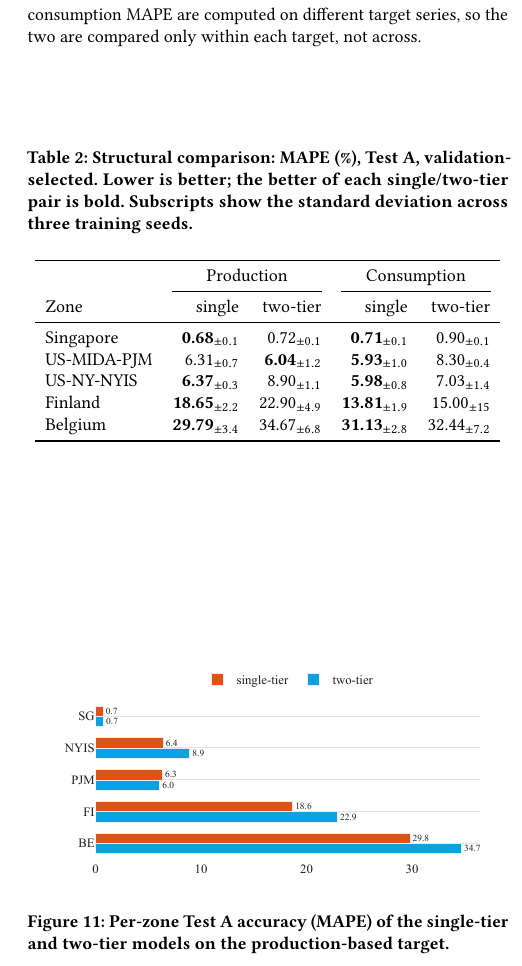
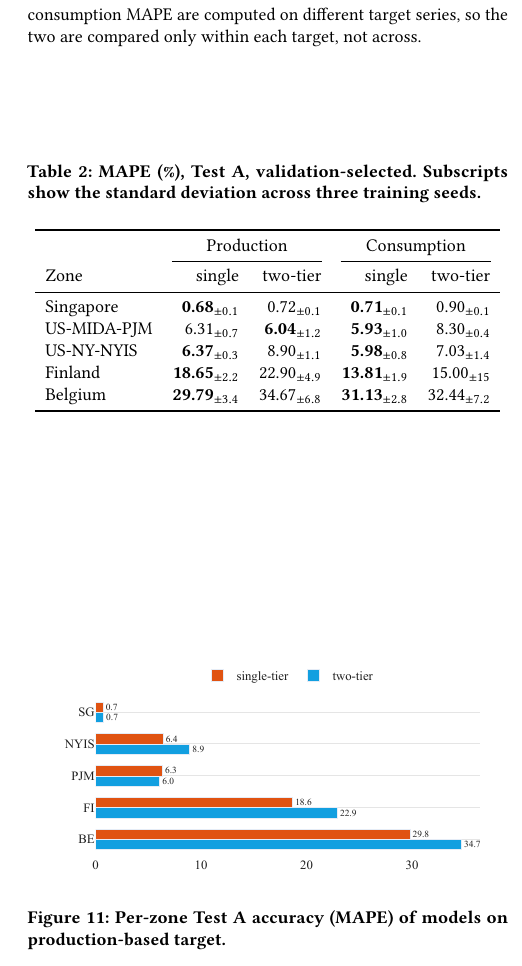
Before and after one commit to nicolaswilches/carbon-intensity-forecast, a LaTeX paper (reports/report/report.tex): part of one column of page 8 of 12, cut so that both start at the same text. Compiled offline with pdfLaTeX.

Commit message:
Updates from Overleaf

```diff
--- a/reports/report/report.tex
+++ b/reports/report/report.tex
@@ -550,9 +550,7 @@ Figures~\ref{fig:framework-prod} and~\ref{fig:framework-cons}, with
 Table~\ref{tab:structural}, compare the single-tier and two-tier models on both targets, per zone. The single-tier model is the same Tier~2 network with no Tier~1 forecast channels. Production and consumption MAPE are computed on different target series, so the two are compared only within each target, not across.
 
 \begin{table}[H]
-    \caption{Structural comparison: MAPE (\%), Test A, validation-selected. Lower is
-    better; the better of each single/two-tier pair is bold. Subscripts show the
-    standard deviation across three training seeds.}
+    \caption{MAPE (\%), Test A, validation-selected. Subscripts show the standard deviation across three training seeds.}
     \label{tab:structural}
     \begin{tabular}{lrrrr}
     \toprule
@@ -572,14 +570,14 @@ Table~\ref{tab:structural}, compare the single-tier and two-tier models on both
 \begin{figure}[H]
     \centering
     \includegraphics[width=\columnwidth]{results_framework_prod.pdf}
-    \caption{Per-zone Test A accuracy (MAPE) of the single-tier and two-tier models on the production-based target.}
+    \caption{Per-zone Test A accuracy (MAPE) of models on production-based target.}
     \label{fig:framework-prod}
 \end{figure}
 
 \begin{figure}[H]
     \centering
     \includegraphics[width=\columnwidth]{results_framework_cons.pdf}
-    \caption{Per-zone Test A accuracy (MAPE) of the single-tier and two-tier models on the consumption-based target.}
+    \caption{Per-zone Test A accuracy (MAPE) of models on consumption-based target.}
     \label{fig:framework-cons}
 \end{figure}
 
```
